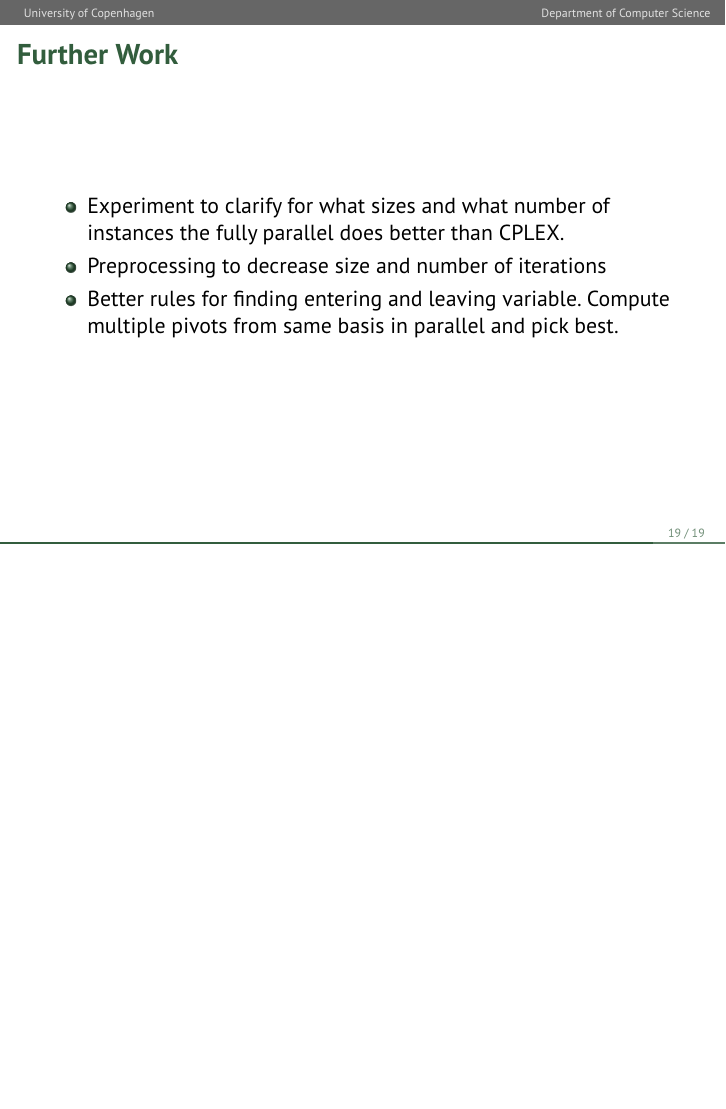
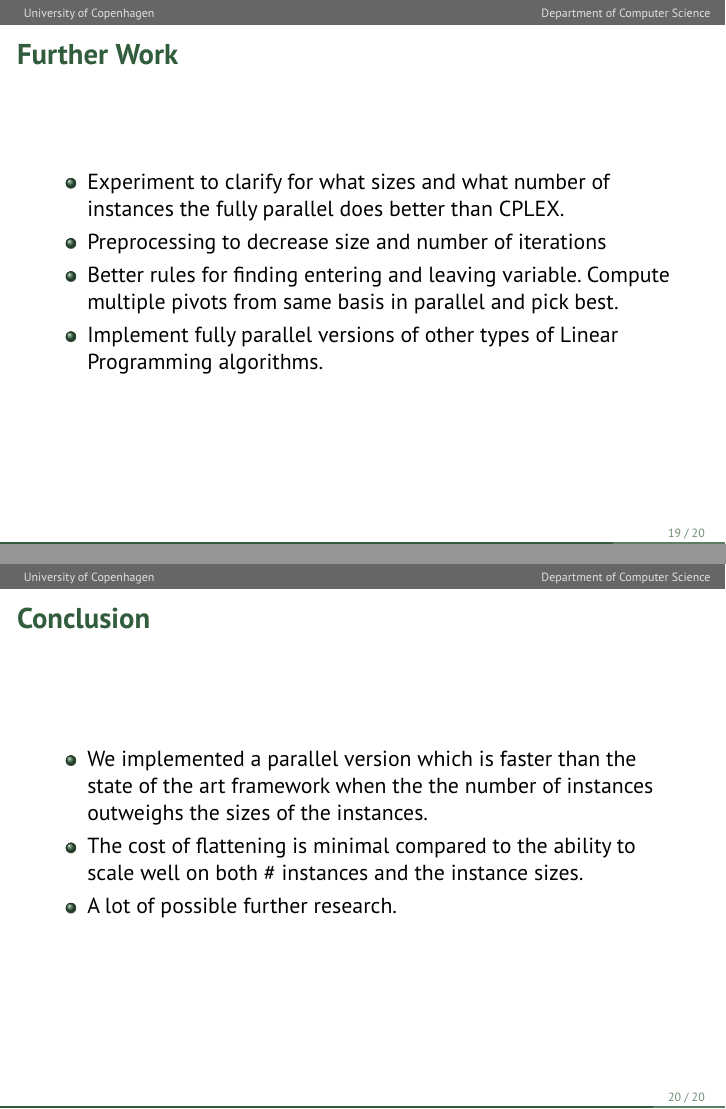
Before and after one commit to anders-wind/GPU-Simplex, LaTeX slides (Presentation/presentation_slides.tex): page 20 of 20 before the commit and pages 20 and 21 of 21 after it, the two joined at a grey line, the shorter picture padded with empty space. Compiled offline with pdfLaTeX.

Commit message:
Conclussion andfurther work

```diff
--- a/Presentation/presentation_slides.tex
+++ b/Presentation/presentation_slides.tex
@@ -370,6 +370,17 @@ If the convergence loop is our bottleneck, what can we do?
 	\item Experiment to clarify for what sizes and what number of instances the fully parallel does better than CPLEX.
 	\item Preprocessing to decrease size and number of iterations
 	\item Better rules for finding entering and leaving variable. Compute multiple pivots from same basis in parallel and pick best.
+	\item Implement fully parallel versions of other types of Linear Programming algorithms.
 \end{itemize}
 \end{frame}
+
+\begin{frame}
+\frametitle{Conclusion}
+\begin{itemize}
+	\item We implemented a parallel version which is faster than the state of the art framework when the the number of instances outweighs the sizes of the instances.
+	\item The cost of flattening is minimal compared to the ability to scale well on both \# instances and the instance sizes.
+	\item A lot of possible further research.
+\end{itemize}
+\end{frame}
+
 \end{document}
```
